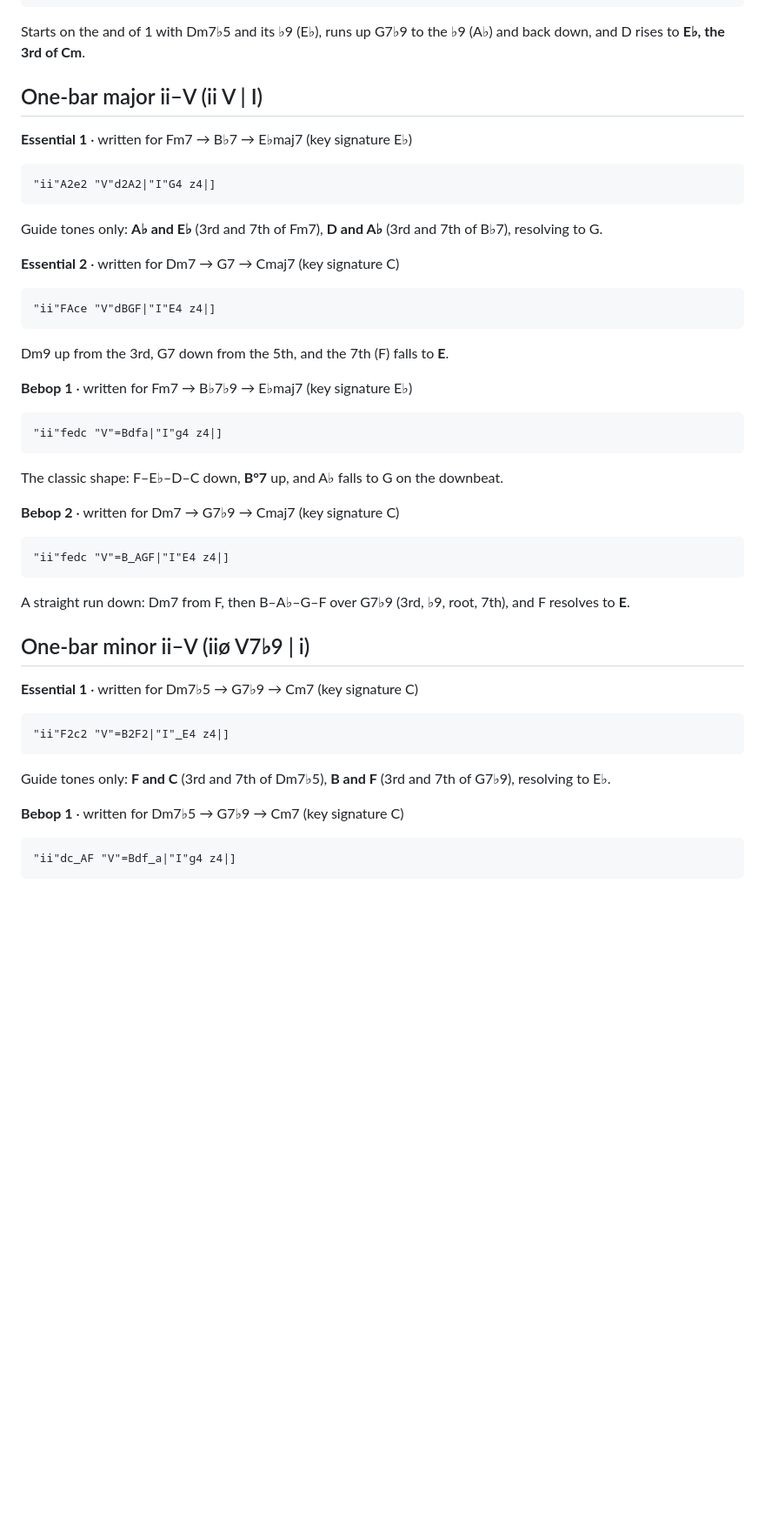
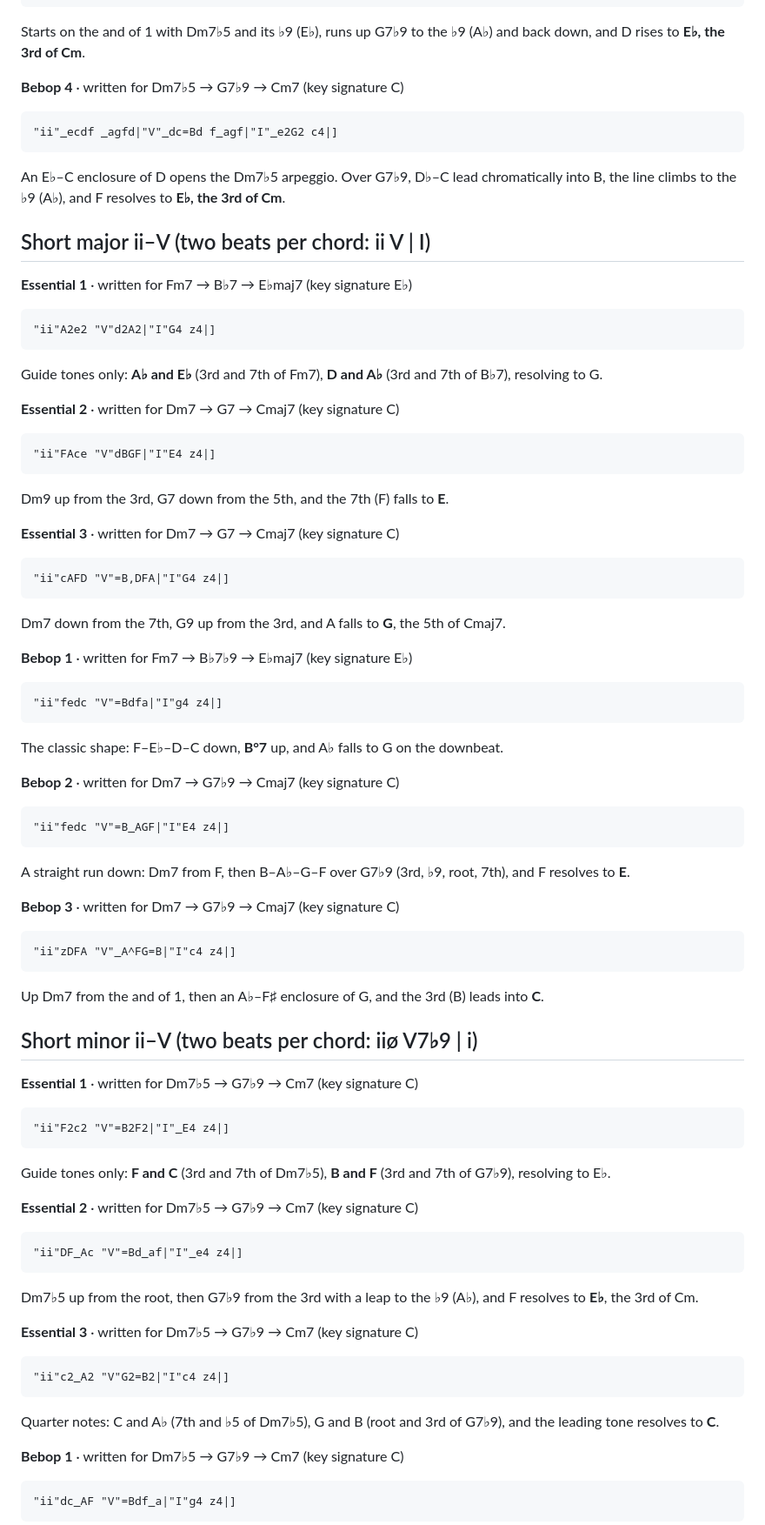
Before and after one commit to NicoIcon22/ii-v-lines, a Markdown page: docs/LINE_TEMPLATES.md, the part around one of its changes. Shown at 87% size. Rendered like a GitHub page; blank space fills up the shorter version.

Commit message:
Docs: update line template catalogue
Co-Authored-By: Claude Opus 5.5 <noreply@anthropic.com>
Claude-Session: https://claude.ai/code/session_019YnoKU3sPyzFUG2YcgAgou

````diff
--- a/docs/LINE_TEMPLATES.md
+++ b/docs/LINE_TEMPLATES.md
@@ -104,7 +128,15 @@ Locrian run from D back down to D, a C–B♮ approach into the ♭9 arpeggio, a
 
 Starts on the and of 1 with Dm7♭5 and its ♭9 (E♭), runs up G7♭9 to the ♭9 (A♭) and back down, and D rises to **E♭, the 3rd of Cm**.
 
-## One-bar major ii–V (ii V | I)
+**Bebop 4** · written for Dm7♭5 → G7♭9 → Cm7 (key signature C)
+
+```
+"ii"_ecdf _agfd|"V"_dc=Bd f_agf|"I"_e2G2 c4|]
+```
+
+An E♭–C enclosure of D opens the Dm7♭5 arpeggio. Over G7♭9, D♭–C lead chromatically into B, the line climbs to the ♭9 (A♭), and F resolves to **E♭, the 3rd of Cm**.
+
+## Short major ii–V (two beats per chord: ii V | I)
 
 **Essential 1** · written for Fm7 → B♭7 → E♭maj7 (key signature E♭)
 
@@ -122,6 +154,14 @@ Guide tones only: **A♭ and E♭** (3rd and 7th of Fm7), **D and A♭** (3rd an
 
 Dm9 up from the 3rd, G7 down from the 5th, and the 7th (F) falls to **E**.
 
+**Essential 3** · written for Dm7 → G7 → Cmaj7 (key signature C)
+
+```
+"ii"cAFD "V"=B,DFA|"I"G4 z4|]
+```
+
+Dm7 down from the 7th, G9 up from the 3rd, and A falls to **G**, the 5th of Cmaj7.
+
 **Bebop 1** · written for Fm7 → B♭7♭9 → E♭maj7 (key signature E♭)
 
 ```
@@ -138,7 +178,15 @@ The classic shape: F–E♭–D–C down, **B°7** up, and A♭ falls to G on th
 
 A straight run down: Dm7 from F, then B–A♭–G–F over G7♭9 (3rd, ♭9, root, 7th), and F resolves to **E**.
 
-## One-bar minor ii–V (iiø V7♭9 | i)
+**Bebop 3** · written for Dm7 → G7♭9 → Cmaj7 (key signature C)
+
+```
+"ii"zDFA "V"_A^FG=B|"I"c4 z4|]
+```
+
+Up Dm7 from the and of 1, then an A♭–F♯ enclosure of G, and the 3rd (B) leads into **C**.
+
+## Short minor ii–V (two beats per chord: iiø V7♭9 | i)
 
 **Essential 1** · written for Dm7♭5 → G7♭9 → Cm7 (key signature C)
 
@@ -148,6 +196,22 @@ A straight run down: Dm7 from F, then B–A♭–G–F over G7♭9 (3rd, ♭9, r
 
 Guide tones only: **F and C** (3rd and 7th of Dm7♭5), **B and F** (3rd and 7th of G7♭9), resolving to E♭.
 
+**Essential 2** · written for Dm7♭5 → G7♭9 → Cm7 (key signature C)
+
+```
+"ii"DF_Ac "V"=Bd_af|"I"_e4 z4|]
+```
+
+Dm7♭5 up from the root, then G7♭9 from the 3rd with a leap to the ♭9 (A♭), and F resolves to **E♭**, the 3rd of Cm.
+
+**Essential 3** · written for Dm7♭5 → G7♭9 → Cm7 (key signature C)
+
+```
+"ii"c2_A2 "V"G2=B2|"I"c4 z4|]
+```
+
+Quarter notes: C and A♭ (7th and ♭5 of Dm7♭5), G and B (root and 3rd of G7♭9), and the leading tone resolves to **C**.
+
 **Bebop 1** · written for Dm7♭5 → G7♭9 → Cm7 (key signature C)
 
 ```
````
Also changed, not shown: other parts of docs/LINE_TEMPLATES.md (+41 -1 lines).
